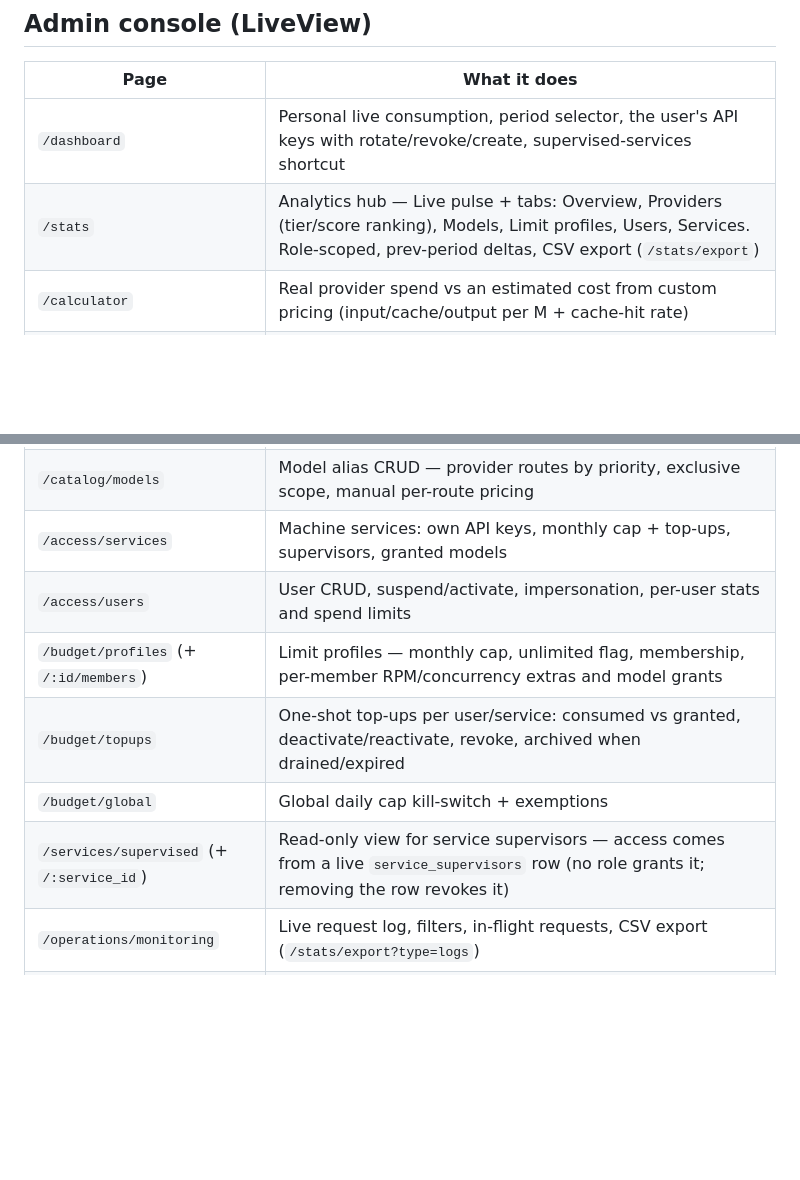
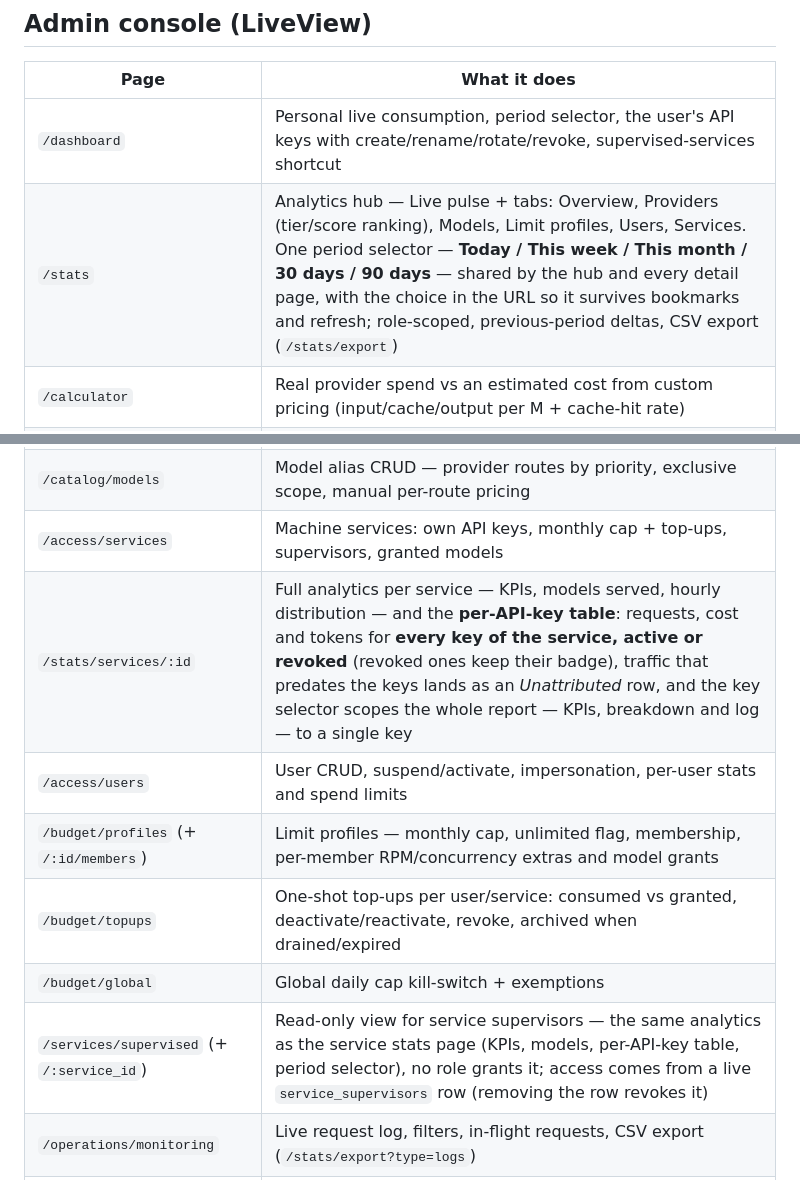
Before and after one commit to alvarolizama/tokengate, a Markdown page: README.md, 2 parts joined by grey strips. GitHub-like rendering; blank space fills up the shorter version.

Commit message:
docs(readme): consola 1.0.0 — periodos canónicos compartidos y stats por API key

```diff
--- a/README.md
+++ b/README.md
@@ -129,18 +129,19 @@ The public surface is exactly these seven routes:
 
 | Page | What it does |
 |---|---|
-| `/dashboard` | Personal live consumption, period selector, the user's API keys with rotate/revoke/create, supervised-services shortcut |
-| `/stats` | Analytics hub — Live pulse + tabs: Overview, Providers (tier/score ranking), Models, Limit profiles, Users, Services. Role-scoped, prev-period deltas, CSV export (`/stats/export`) |
+| `/dashboard` | Personal live consumption, period selector, the user's API keys with create/rename/rotate/revoke, supervised-services shortcut |
+| `/stats` | Analytics hub — Live pulse + tabs: Overview, Providers (tier/score ranking), Models, Limit profiles, Users, Services. One period selector — **Today / This week / This month / 30 days / 90 days** — shared by the hub and every detail page, with the choice in the URL so it survives bookmarks and refresh; role-scoped, previous-period deltas, CSV export (`/stats/export`) |
 | `/calculator` | Real provider spend vs an estimated cost from custom pricing (input/cache/output per M + cache-hit rate) |
 | `/catalog/labs` | Labs catalog — read-only models.dev labs + operator **custom** labs (name, key, icon/logo) |
 | `/catalog/providers` | Provider CRUD with multiple credentials each; per-provider operational limits; custom providers declare their capabilities (chat/decisions/embeddings/audio/image) and can override the upstream path per capability; billing surface label |
 | `/catalog/models` | Model alias CRUD — provider routes by priority, exclusive scope, manual per-route pricing |
 | `/access/services` | Machine services: own API keys, monthly cap + top-ups, supervisors, granted models |
+| `/stats/services/:id` | Full analytics per service — KPIs, models served, hourly distribution — and the **per-API-key table**: requests, cost and tokens for **every key of the service, active or revoked** (revoked ones keep their badge), traffic that predates the keys lands as an *Unattributed* row, and the key selector scopes the whole report — KPIs, breakdown and log — to a single key |
 | `/access/users` | User CRUD, suspend/activate, impersonation, per-user stats and spend limits |
 | `/budget/profiles` (+ `/:id/members`) | Limit profiles — monthly cap, unlimited flag, membership, per-member RPM/concurrency extras and model grants |
 | `/budget/topups` | One-shot top-ups per user/service: consumed vs granted, deactivate/reactivate, revoke, archived when drained/expired |
 | `/budget/global` | Global daily cap kill-switch + exemptions |
-| `/services/supervised` (+ `/:service_id`) | Read-only view for service supervisors — access comes from a live `service_supervisors` row (no role grants it; removing the row revokes it) |
+| `/services/supervised` (+ `/:service_id`) | Read-only view for service supervisors — the same analytics as the service stats page (KPIs, models, per-API-key table, period selector), no role grants it; access comes from a live `service_supervisors` row (removing the row revokes it) |
 | `/operations/monitoring` | Live request log, filters, in-flight requests, CSV export (`/stats/export?type=logs`) |
 | `/operations/audit` | Admin audit log — actor (+ impersonator), action, entity, IP, redacted change set; filters, pagination, CSV export (`/operations/audit/export`) |
 | `/operations/observability` | OTLP/JSON webhook destinations (HMAC-signed, delivered via Oban) |
```
